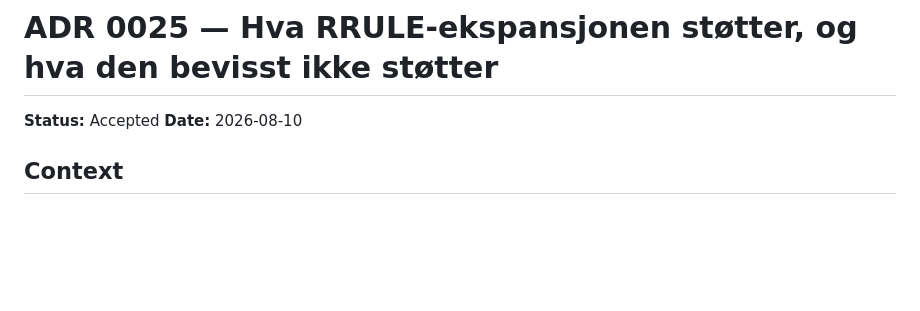
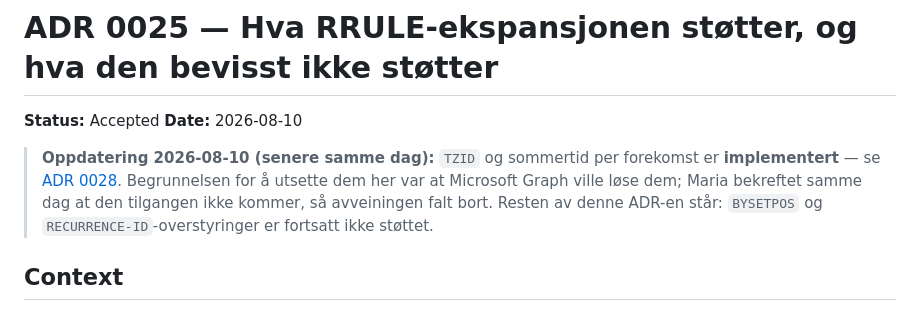
Before and after one commit to mariabenedictef/Planner, a Markdown page: docs/adr/0025-rrule-support-boundary.md, the part around the change. GitHub-like rendering; blank space fills up the shorter version.

```diff
--- a/docs/adr/0025-rrule-support-boundary.md
+++ b/docs/adr/0025-rrule-support-boundary.md
@@ -2,6 +2,12 @@
 
 **Status:** Accepted
 **Date:** 2026-08-10
+
+> **Oppdatering 2026-08-10 (senere samme dag):** `TZID` og sommertid per forekomst er
+> **implementert** — se [ADR 0028](0028-ics-timezones-per-occurrence.md). Begrunnelsen for
+> å utsette dem her var at Microsoft Graph ville løse dem; Maria bekreftet samme dag at den
+> tilgangen ikke kommer, så avveiningen falt bort. Resten av denne ADR-en står: `BYSETPOS`
+> og `RECURRENCE-ID`-overstyringer er fortsatt ikke støttet.
 
 ## Context
 
```
Also changed, not shown: docs/adr/0000-index.md (+2 -1 lines), docs/adr/0028-ics-timezones-per-occurrence.md (added, +67 -0 lines).
